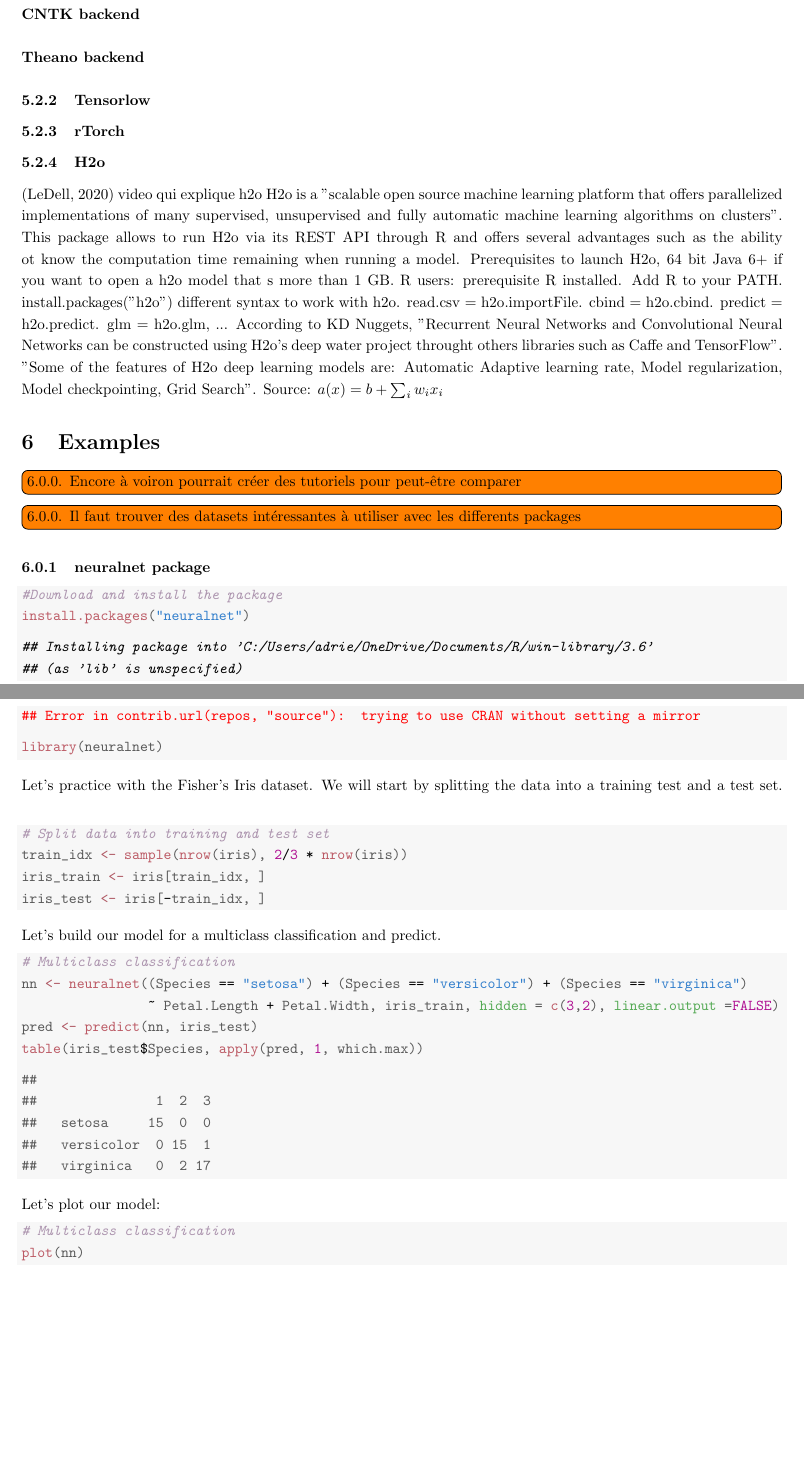
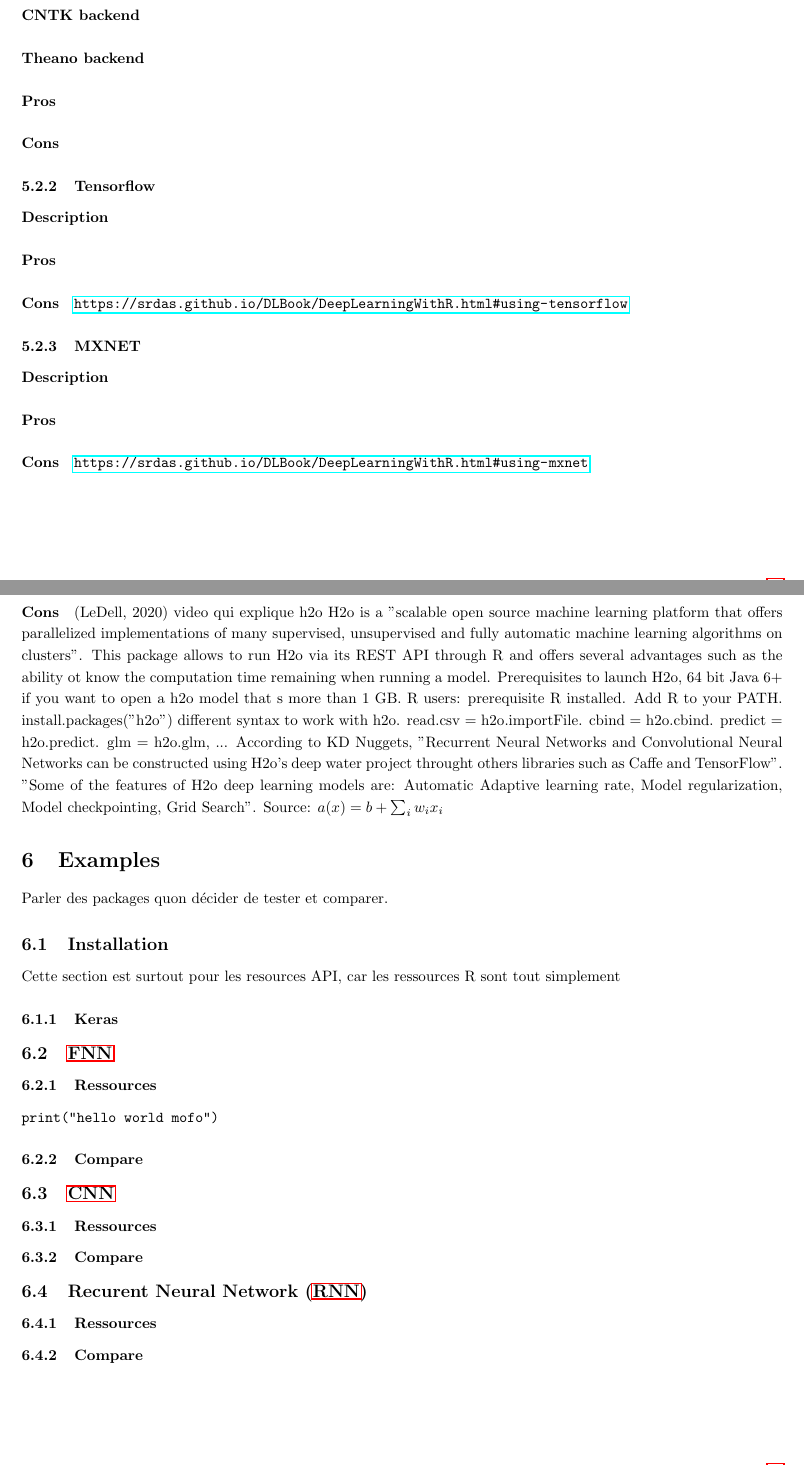
Before and after one commit to AdrienHdz/DeepLearninginR, a LaTeX document (report_knitr.tex): two parts of pages 9 and 10 of 11 before the commit and two parts of pages 10 and 11 of 12 after it, joined at a grey line, cut so that both start at the same text, the shorter picture padded with empty space. The pictures show the PDF file report_knitr.pdf that the author committed with the source.

Commit message:
Change the structure of document Add fnn.r to sections

```diff
--- a/report_knitr.tex
+++ b/report_knitr.tex
@@ -368 +406,0 @@ If you want to take advantage of your GPU (Ensure that you have the hardware pre
-\subsubsection{Tensorlow}
@@ -369,7 +412,11 @@ If you want to take advantage of your GPU (Ensure that you have the hardware pre
 
 \subsubsection{rTorch}
 
-\subsubsection{H2o} (LeDell, 2020) video qui explique h2o
+\subsubsection{H2o}
+\paragraph{Description}
+\paragraph{Pros}
+\paragraph{Cons}
+(LeDell, 2020) video qui explique h2o
 %$https://www.youtube.com/watch?v=g7drhm_SdbQ$
 H2o is a "scalable open source machine learning platform that offers parallelized implementations of many supervised, unsupervised and fully automatic machine learning algorithms on clusters". This package allows to run H2o via its REST API through R and offers several advantages such as the ability ot know the computation time remaining when running a model.
 Prerequisites to launch H2o, 64 bit Java 6+ if you want to open a h2o model that s more than 1 GB.
@@ -383,22 +430,15 @@ $a(x) = b +\sum_{i}{w_i x_i}$
 %%%%%%%%%%%%%%%%%% Examples    %%%%%%%%%%%%%%%%%%%%
 %%%%%%%%%%%%%%%%%%%%%%%%%%%%%%%%%%%%%%%%%%%%%%%%%%%
 \section{Examples}
-\label{examples}
-\ntodo[inline]{Encore à voiron pourrait créer des tutoriels pour peut-être comparer}
-\ntodo[inline]{Il faut trouver des datasets intéressantes à utiliser avec les differents packages}
-\subsubsection{neuralnet package}
-\begin{knitrout}
-\definecolor{shadecolor}{rgb}{0.969, 0.969, 0.969}\color{fgcolor}\begin{kframe}
-\begin{alltt}
-\hlcom{#Download and install the package}
-\hlkwd{install.packages}\hlstd{(}\hlstr{"neuralnet"}\hlstd{)}
-\end{alltt}
+\label{sec:examples}
+Parler des packages quon décider de tester et comparer.
+\subsection{Installation}
+Cette section est surtout pour les resources API, car les ressources R sont tout simplement
+\subsubsection{Keras}
 
+\subsection{\ac{FNN}}
+\subsubsection{Ressources}
+\VerbatimInput{fnn.r}
 
-{\ttfamily\noindent\itshape\color{messagecolor}{\#\# Installing package into 'C:/Users/adrie/OneDrive/Documents/R/win-library/3.6'\\\#\# (as 'lib' is unspecified)}}
+\subsubsection{Compare}
 
-{\ttfamily\noindent\bfseries\color{errorcolor}{\#\# Error in contrib.url(repos, "{}source"{}): trying to use CRAN without setting a mirror}}\begin{alltt}
-\hlkwd{library}\hlstd{(neuralnet)}
-\end{alltt}
-\end{kframe}
-\end{knitrout}
@@ -405,12 +448 @@ $a(x) = b +\sum_{i}{w_i x_i}$
 
-Let's practice with the Fisher's Iris dataset. We will start by splitting the data into a training test and a test set.
-\begin{knitrout}
-\definecolor{shadecolor}{rgb}{0.969, 0.969, 0.969}\color{fgcolor}\begin{kframe}
-\begin{alltt}
-\hlcom{# Split data into training and test set}
-\hlstd{train_idx} \hlkwb{<-} \hlkwd{sample}\hlstd{(}\hlkwd{nrow}\hlstd{(iris),} \hlnum{2}\hlopt{/}\hlnum{3} \hlopt{*} \hlkwd{nrow}\hlstd{(iris))}
-\hlstd{iris_train} \hlkwb{<-} \hlstd{iris[train_idx, ]}
-\hlstd{iris_test} \hlkwb{<-} \hlstd{iris[}\hlopt{-}\hlstd{train_idx, ]}
-\end{alltt}
-\end{kframe}
-\end{knitrout}
@@ -417,25 +452 @@ Let's practice with the Fisher's Iris dataset. We will start by splitting the da
 
-Let's build our model for a multiclass classification and predict.
-\begin{knitrout}
-\definecolor{shadecolor}{rgb}{0.969, 0.969, 0.969}\color{fgcolor}\begin{kframe}
-\begin{alltt}
-\hlcom{# Multiclass classification}
-\hlstd{nn} \hlkwb{<-} \hlkwd{neuralnet}\hlstd{((Species} \hlopt{==} \hlstr{"setosa"}\hlstd{)} \hlopt{+} \hlstd{(Species} \hlopt{==} \hlstr{"versicolor"}\hlstd{)} \hlopt{+} \hlstd{(Species} \hlopt{==} \hlstr{"virginica"}\hlstd{)}
-                \hlopt{~} \hlstd{Petal.Length} \hlopt{+} \hlstd{Petal.Width, iris_train,} \hlkwc{hidden} \hlstd{=} \hlkwd{c}\hlstd{(}\hlnum{3}\hlstd{,}\hlnum{2}\hlstd{),} \hlkwc{linear.output} \hlstd{=}\hlnum{FALSE}\hlstd{)}
-\hlstd{pred} \hlkwb{<-} \hlkwd{predict}\hlstd{(nn, iris_test)}
-\hlkwd{table}\hlstd{(iris_test}\hlopt{$}\hlstd{Species,} \hlkwd{apply}\hlstd{(pred,} \hlnum{1}\hlstd{, which.max))}
-\end{alltt}
-\begin{verbatim}
-##
-##               1  2  3
-##   setosa     15  0  0
-##   versicolor  0 15  1
-##   virginica   0  2 17
-\end{verbatim}
-\end{kframe}
-\end{knitrout}
-Let's plot our model:
-\begin{knitrout}
-\definecolor{shadecolor}{rgb}{0.969, 0.969, 0.969}\color{fgcolor}\begin{kframe}
-\begin{alltt}
-\hlcom{# Multiclass classification}
```
Also changed, not shown: report_knitr-blx.bib (+2 -2 lines), report_knitr-concordance.tex (+1 -2 lines), report_knitr.bbl (added), report_knitr.pdf, report_knitr.tex (100 more changed lines), 6 other files.
